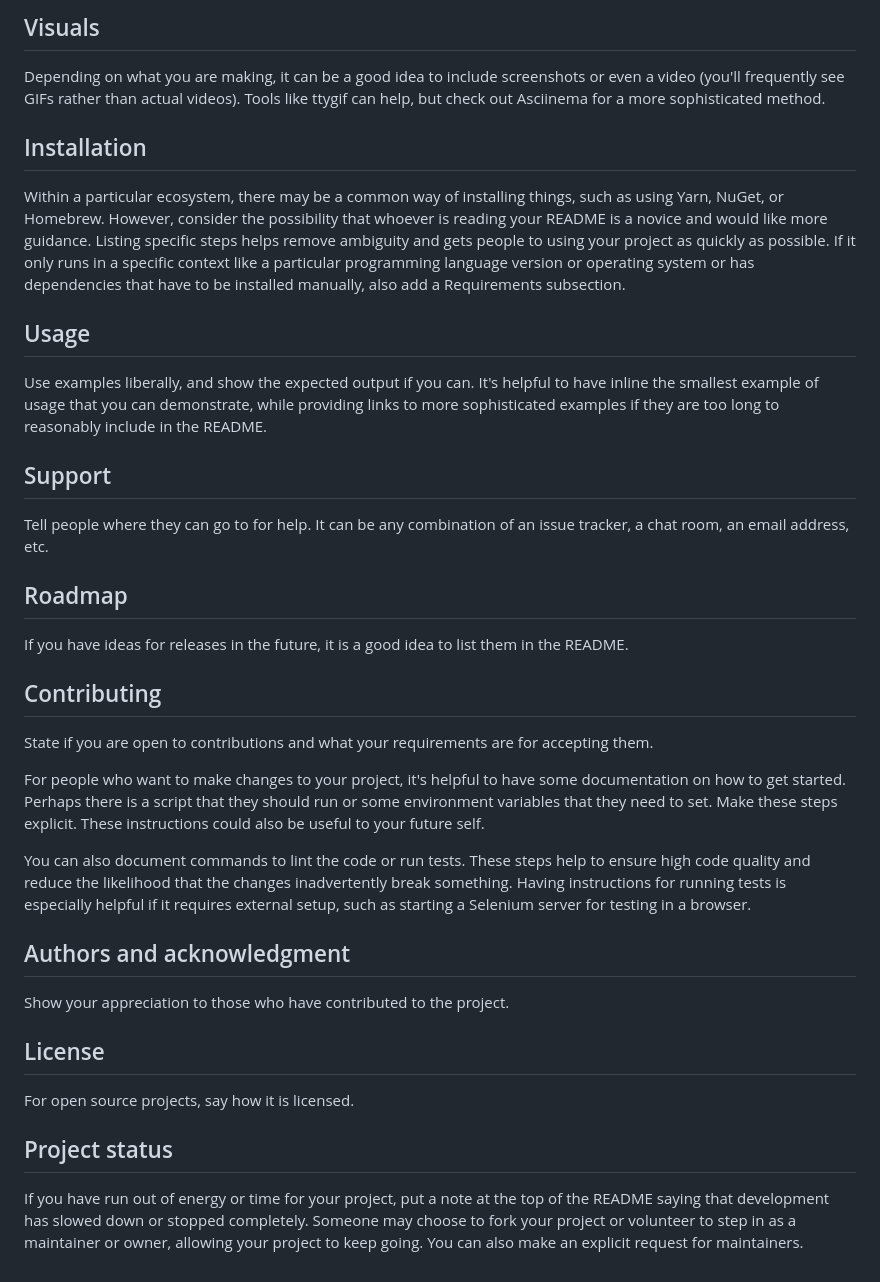
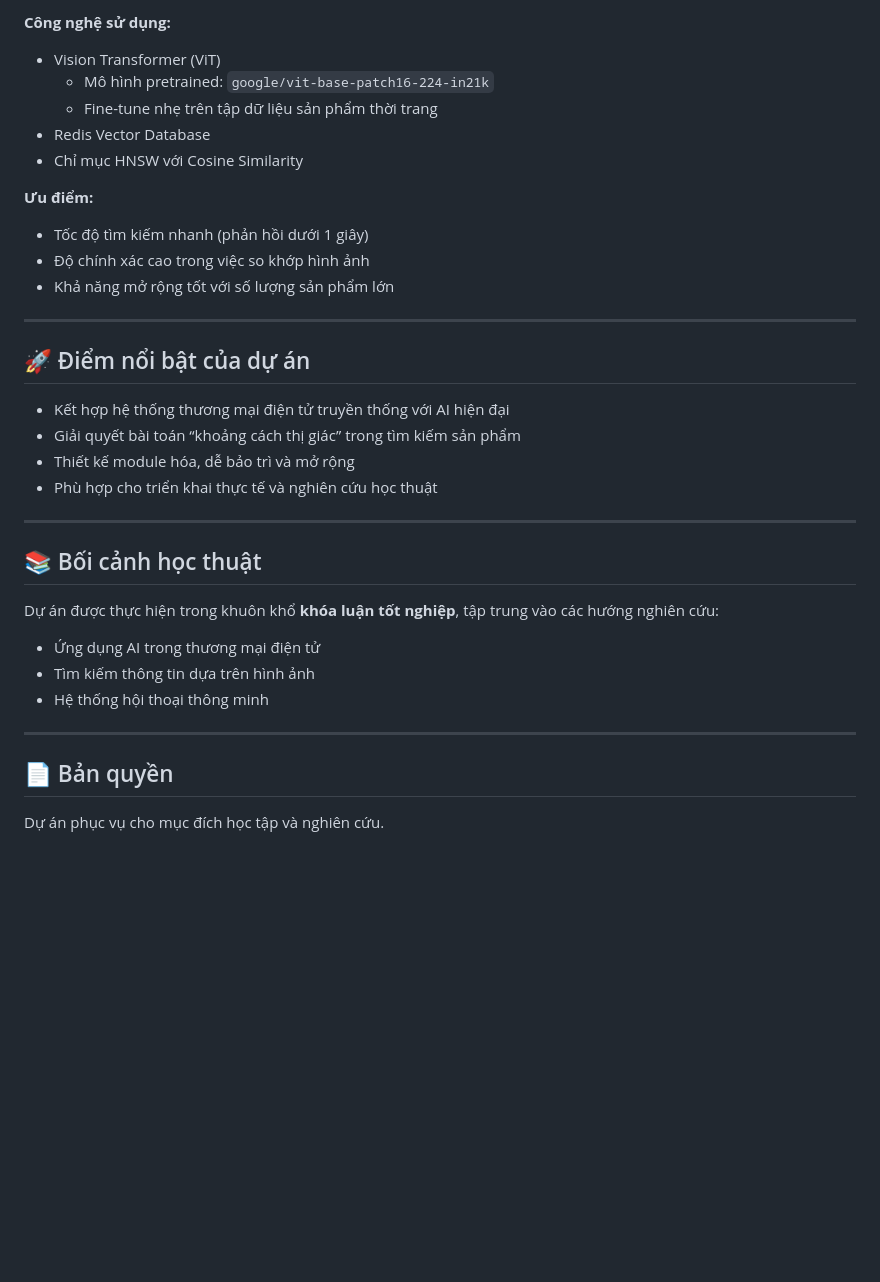
Before and after one commit to quocvuong12321/oliolishop, a Markdown page: README.md, the part around one of its changes. Rendered like a GitHub page; blank space fills up the shorter version.

```diff
--- a/README.md
+++ b/README.md
@@ -63,31 +74,36 @@ On some READMEs, you may see small images that convey metadata, such as whether
 
-## Visuals
-Depending on what you are making, it can be a good idea to include screenshots or even a video (you'll frequently see GIFs rather than actual videos). Tools like ttygif can help, but check out Asciinema for a more sophisticated method.
+**Công nghệ sử dụng:**
+- Vision Transformer (ViT)
+  - Mô hình pretrained: `google/vit-base-patch16-224-in21k`
+  - Fine-tune nhẹ trên tập dữ liệu sản phẩm thời trang
+- Redis Vector Database
+- Chỉ mục HNSW với Cosine Similarity
 
-## Installation
-Within a particular ecosystem, there may be a common way of installing things, such as using Yarn, NuGet, or Homebrew. However, consider the possibility that whoever is reading your README is a novice and would like more guidance. Listing specific steps helps remove ambiguity and gets people to using your project as quickly as possible. If it only runs in a specific context like a particular programming language version or operating system or has dependencies that have to be installed manually, also add a Requirements subsection.
+**Ưu điểm:**
+- Tốc độ tìm kiếm nhanh (phản hồi dưới 1 giây)
+- Độ chính xác cao trong việc so khớp hình ảnh
+- Khả năng mở rộng tốt với số lượng sản phẩm lớn
 
-## Usage
-Use examples liberally, and show the expected output if you can. It's helpful to have inline the smallest example of usage that you can demonstrate, while providing links to more sophisticated examples if they are too long to reasonably include in the README.
+---
 
-## Support
-Tell people where they can go to for help. It can be any combination of an issue tracker, a chat room, an email address, etc.
+## 🚀 Điểm nổi bật của dự án
 
-## Roadmap
-If you have ideas for releases in the future, it is a good idea to list them in the README.
+- Kết hợp hệ thống thương mại điện tử truyền thống với AI hiện đại
+- Giải quyết bài toán “khoảng cách thị giác” trong tìm kiếm sản phẩm
+- Thiết kế module hóa, dễ bảo trì và mở rộng
+- Phù hợp cho triển khai thực tế và nghiên cứu học thuật
 
-## Contributing
-State if you are open to contributions and what your requirements are for accepting them.
+---
 
-For people who want to make changes to your project, it's helpful to have some documentation on how to get started. Perhaps there is a script that they should run or some environment variables that they need to set. Make these steps explicit. These instructions could also be useful to your future self.
+## 📚 Bối cảnh học thuật
 
-You can also document commands to lint the code or run tests. These steps help to ensure high code quality and reduce the likelihood that the changes inadvertently break something. Having instructions for running tests is especially helpful if it requires external setup, such as starting a Selenium server for testing in a browser.
+Dự án được thực hiện trong khuôn khổ **khóa luận tốt nghiệp**, tập trung vào các hướng nghiên cứu:
+- Ứng dụng AI trong thương mại điện tử
+- Tìm kiếm thông tin dựa trên hình ảnh
+- Hệ thống hội thoại thông minh
 
-## Authors and acknowledgment
-Show your appreciation to those who have contributed to the project.
+---
 
-## License
-For open source projects, say how it is licensed.
+## 📄 Bản quyền
 
-## Project status
-If you have run out of energy or time for your project, put a note at the top of the README saying that development has slowed down or stopped completely. Someone may choose to fork your project or volunteer to step in as a maintainer or owner, allowing your project to keep going. You can also make an explicit request for maintainers.
+Dự án phục vụ cho mục đích học tập và nghiên cứu.
```
Also changed, not shown: other parts of README.md (+50 -39 lines).
